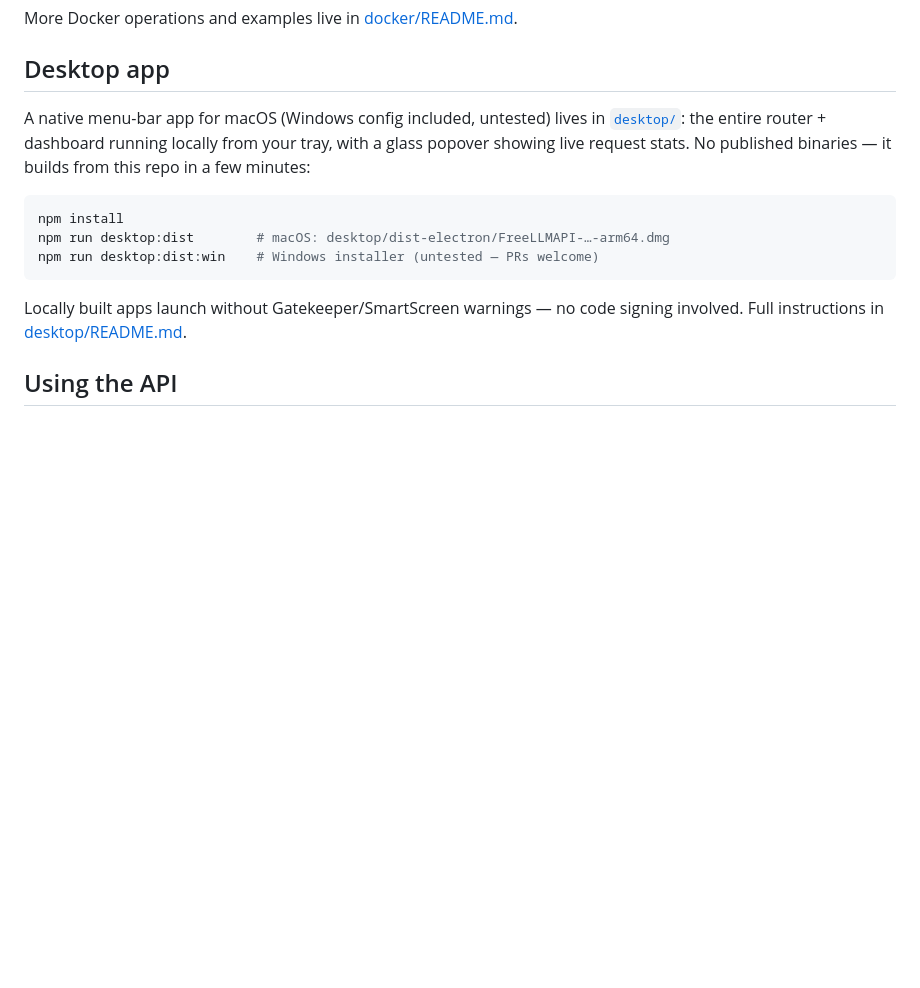
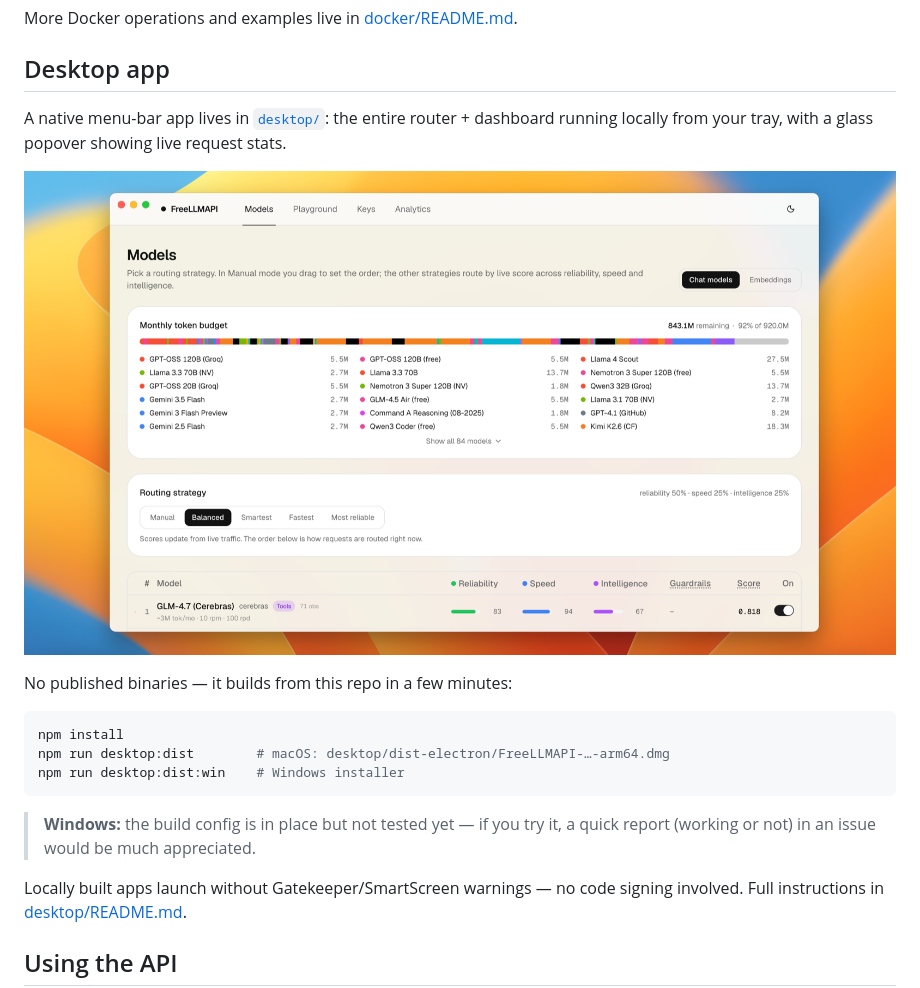
Before and after one commit to motya-adil-dev/dinon8n, a Markdown page: README.md, the part around the change. Rendered like a GitHub page; pictures changed too: repo-assets/desktop.png (added); blank space fills up the shorter version.

Commit message:
docs: desktop app screenshot + Windows testers wanted note
Co-Authored-By: Claude Opus 4.8 (1M context) <noreply@anthropic.com>

````diff
--- a/README.md
+++ b/README.md
@@ -185,16 +185,22 @@ More Docker operations and examples live in [docker/README.md](./docker/README.m
 
 ## Desktop app
 
-A native menu-bar app for macOS (Windows config included, untested) lives in
-[`desktop/`](./desktop): the entire router + dashboard running locally from your
-tray, with a glass popover showing live request stats. No published binaries —
-it builds from this repo in a few minutes:
+A native menu-bar app lives in [`desktop/`](./desktop): the entire router +
+dashboard running locally from your tray, with a glass popover showing live
+request stats.
+
+![FreeLLMAPI desktop app](repo-assets/desktop.png)
+
+No published binaries — it builds from this repo in a few minutes:
 
 ```bash
 npm install
 npm run desktop:dist        # macOS: desktop/dist-electron/FreeLLMAPI-…-arm64.dmg
-npm run desktop:dist:win    # Windows installer (untested — PRs welcome)
+npm run desktop:dist:win    # Windows installer
 ```
+
+> **Windows:** the build config is in place but not tested yet — if you try it,
+> a quick report (working or not) in an issue would be much appreciated.
 
 Locally built apps launch without Gatekeeper/SmartScreen warnings — no code
 signing involved. Full instructions in [desktop/README.md](./desktop/README.md).
````
